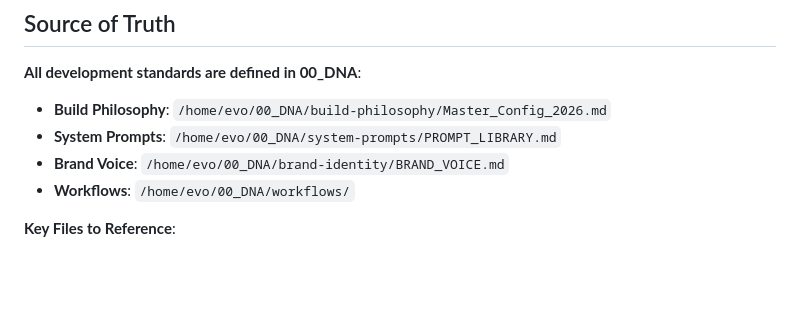
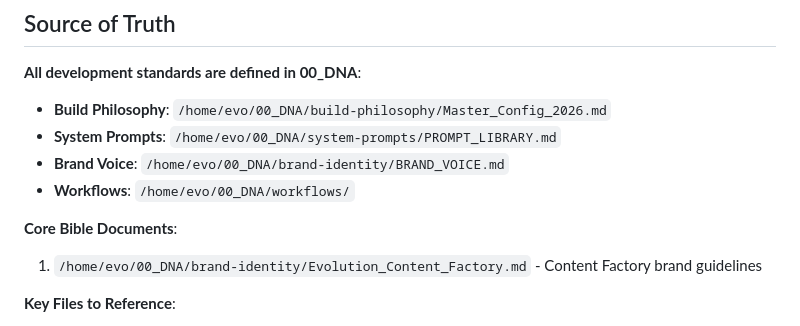
Before and after one commit to Badders80/Evolution-Content-Factory, a Markdown page: CLAUDE.md, the part around the change. Drawn GitHub-style; blank space fills up the shorter version.

Commit message:
Add reference to Evolution_Content_Factory.md

```diff
--- a/CLAUDE.md
+++ b/CLAUDE.md
@@ -86,6 +86,9 @@ NEXTAUTH_URL=
 - **Brand Voice**: `/home/evo/00_DNA/brand-identity/BRAND_VOICE.md`
 - **Workflows**: `/home/evo/00_DNA/workflows/`
 
+**Core Bible Documents**:
+1. `/home/evo/00_DNA/brand-identity/Evolution_Content_Factory.md` - Content Factory brand guidelines
+
 **Key Files to Reference**:
 1. `/home/evo/00_DNA/AGENTS.core.md` - Universal agent rules
 2. `/home/evo/00_DNA/build-philosophy/Master_Config_2026.md` - Hardware and architecture specs
```
